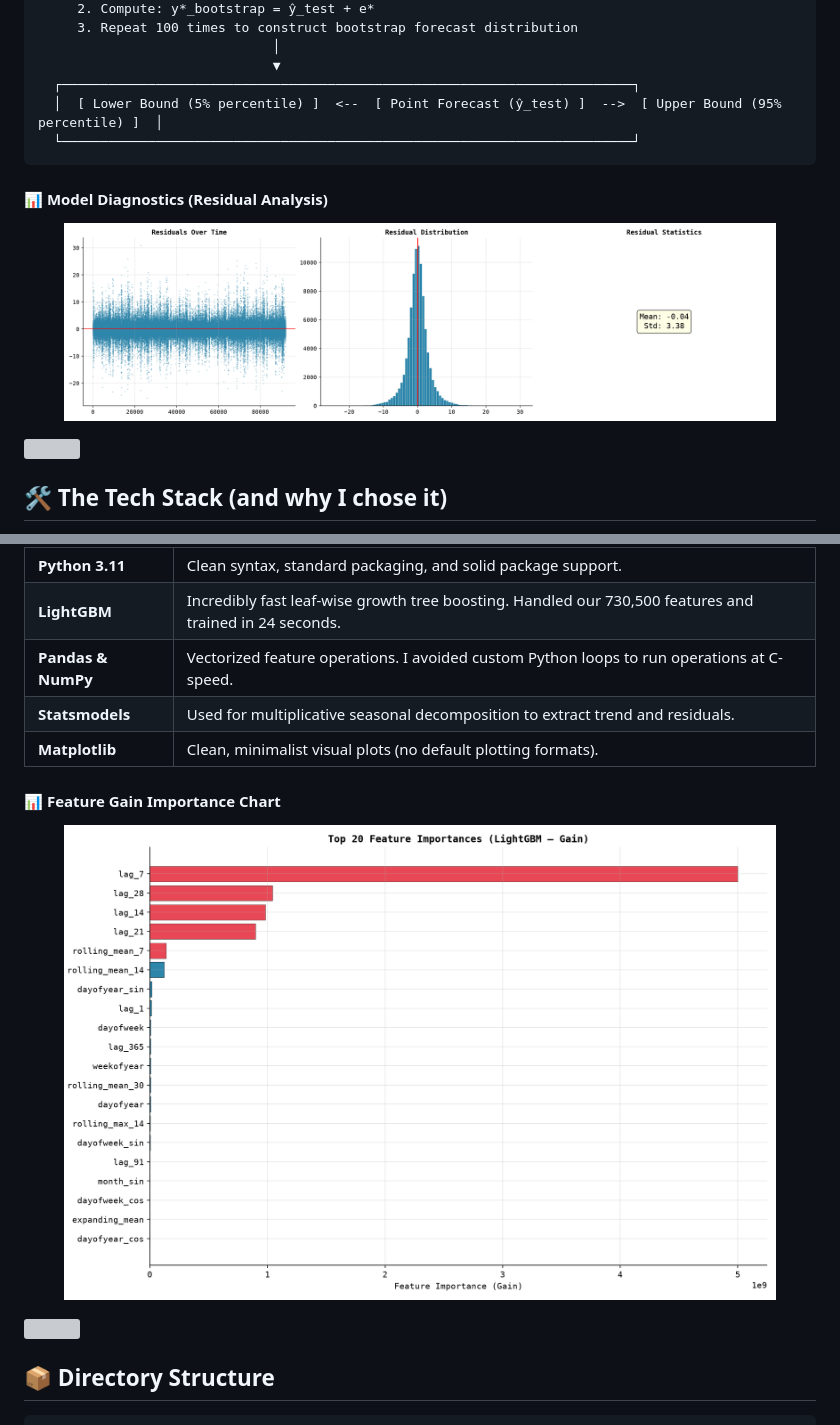
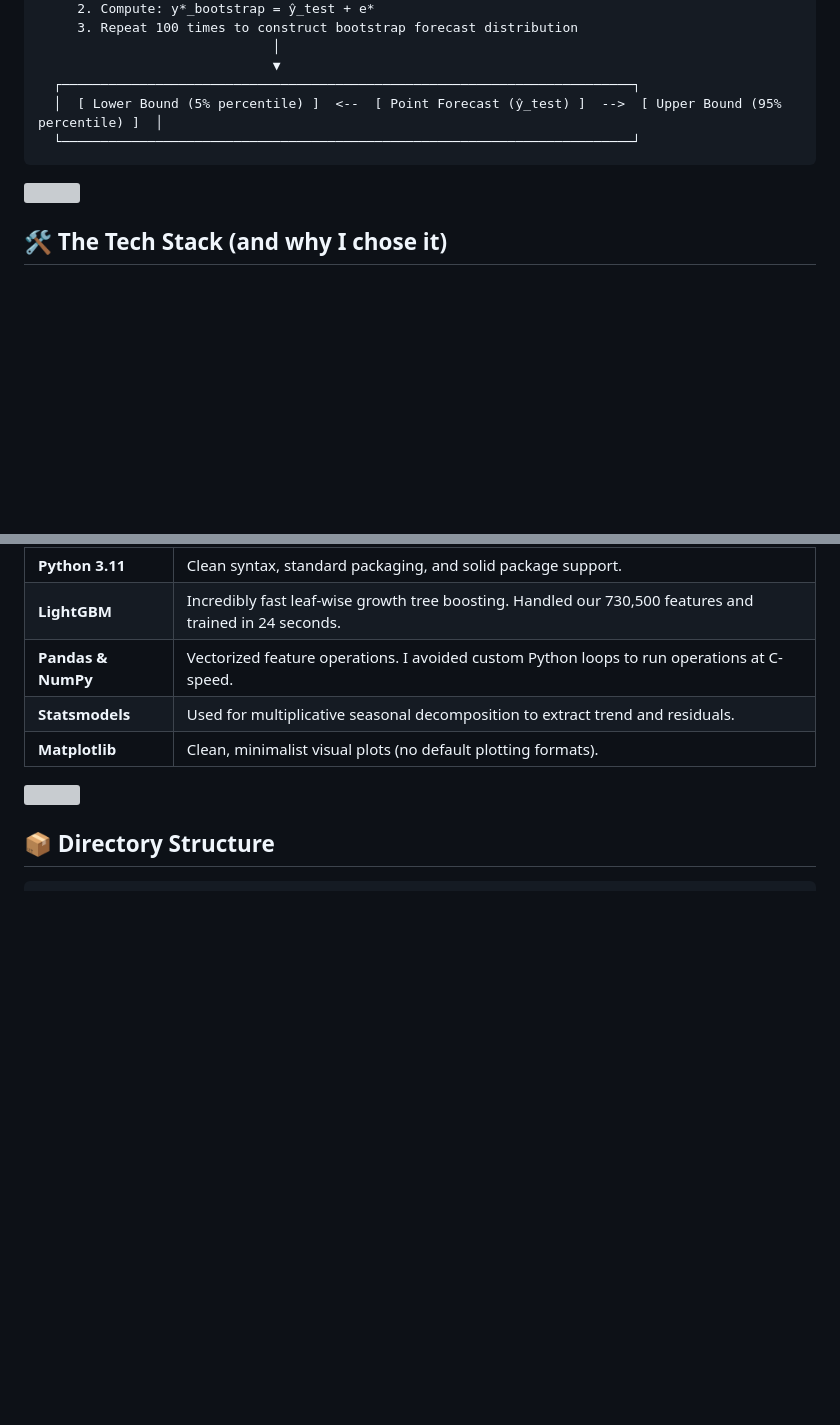
Before and after one commit to PiyushTiwari2051/Demand-oracle, a Markdown page: README.md, 2 parts joined by grey strips. GitHub-like rendering; blank space fills up the shorter version; grey boxes are pictures that could not be loaded.

````diff
--- a/README.md
+++ b/README.md
@@ -241,11 +195,6 @@ Point forecasts are just guesses. We calculate prediction intervals to give inve
   └─────────────────────────────────────────────────────────────────────────┘
 ```
 
-#### 📊 Model Diagnostics (Residual Analysis)
-<p align="center">
-  <img src="outputs/plots/08_residual_analysis.png" width="90%" alt="Residual Diagnostics" />
-</p>
-
 <img src="https://capsule-render.vercel.app/api?type=waving&color=16213e&height=60&section=footer" width="100%"/>
 
 ## 🛠️ The Tech Stack (and why I chose it)
@@ -257,11 +206,6 @@ Point forecasts are just guesses. We calculate prediction intervals to give inve
 | **Pandas & NumPy** | Vectorized feature operations. I avoided custom Python loops to run operations at C-speed. |
 | **Statsmodels** | Used for multiplicative seasonal decomposition to extract trend and residuals. |
 | **Matplotlib** | Clean, minimalist visual plots (no default plotting formats). |
-
-#### 📊 Feature Gain Importance Chart
-<p align="center">
-  <img src="outputs/plots/06_feature_importance.png" width="90%" alt="Feature Importance Chart" />
-</p>
 
 <img src="https://raw.githubusercontent.com/andreasbm/readme/master/assets/lines/aqua.png" width="100%" />
 
````
Also changed, not shown: other parts of README.md (+8 -54 lines).
